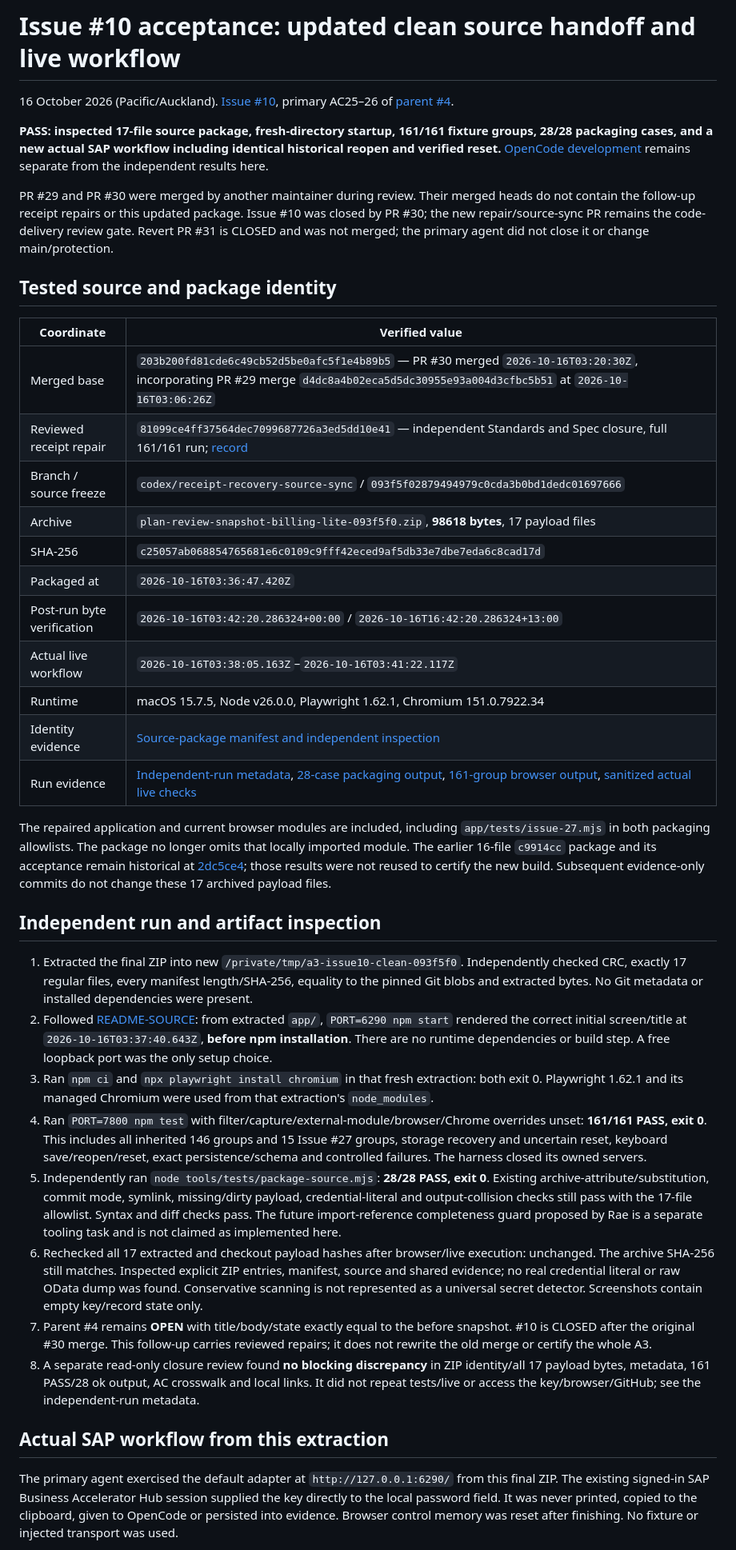
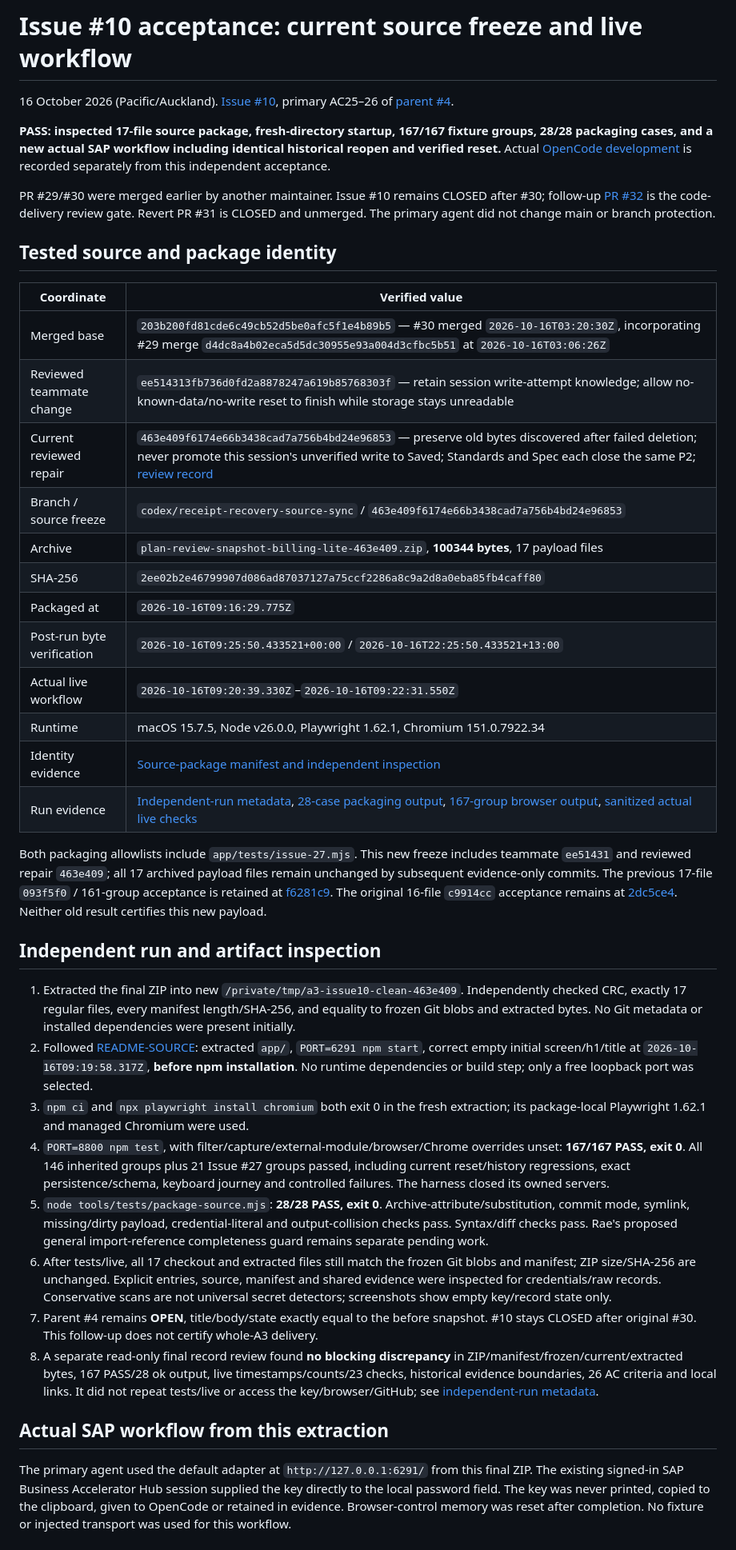
Before and after one commit to Francis-Lee-210/INFOSYS-A3, a Markdown page: docs/validation/issue-10-acceptance.md, the part around the change printed below. Shown: that part at 80% size. Drawn GitHub-style.

```diff
--- a/docs/validation/issue-10-acceptance.md
+++ b/docs/validation/issue-10-acceptance.md
@@ -1,41 +1,42 @@
-# Issue #10 acceptance: updated clean source handoff and live workflow
+# Issue #10 acceptance: current source freeze and live workflow
 
 16 October 2026 (Pacific/Auckland). [Issue #10](https://github.com/Francis-Lee-210/INFOSYS-A3/issues/10), primary AC25–26 of [parent #4](https://github.com/Francis-Lee-210/INFOSYS-A3/issues/4).
 
-**PASS: inspected 17-file source package, fresh-directory startup, 161/161 fixture groups, 28/28 packaging cases, and a new actual SAP workflow including identical historical reopen and verified reset.** [OpenCode development](../development/issue-10-opencode.md) remains separate from the independent results here.
+**PASS: inspected 17-file source package, fresh-directory startup, 167/167 fixture groups, 28/28 packaging cases, and a new actual SAP workflow including identical historical reopen and verified reset.** Actual [OpenCode development](../development/issue-27-opencode.md) is recorded separately from this independent acceptance.
 
-PR #29 and PR #30 were merged by another maintainer during review. Their merged heads do not contain the follow-up receipt repairs or this updated package. Issue #10 was closed by PR #30; the new repair/source-sync PR remains the code-delivery review gate. Revert PR #31 is CLOSED and was not merged; the primary agent did not close it or change main/protection.
+PR #29/#30 were merged earlier by another maintainer. Issue #10 remains CLOSED after #30; follow-up [PR #32](https://github.com/Francis-Lee-210/INFOSYS-A3/pull/32) is the code-delivery review gate. Revert PR #31 is CLOSED and unmerged. The primary agent did not change main or branch protection.
 
 ## Tested source and package identity
 
 | Coordinate | Verified value |
 |---|---|
-| Merged base | `203b200fd81cde6c49cb52d5be0afc5f1e4b89b5` — PR #30 merged `2026-10-16T03:20:30Z`, incorporating PR #29 merge `d4dc8a4b02eca5d5dc30955e93a004d3cfbc5b51` at `2026-10-16T03:06:26Z` |
-| Reviewed receipt repair | `81099ce4ff37564dec7099687726a3ed5dd10e41` — independent Standards and Spec closure, full 161/161 run; [record](issue-27-acceptance.md#independent-pr-29-review-and-follow-up-repairs--16-october-2026) |
-| Branch / source freeze | `codex/receipt-recovery-source-sync` / `093f5f02879494979c0cda3b0bd1dedc01697666` |
-| Archive | `plan-review-snapshot-billing-lite-093f5f0.zip`, **98618 bytes**, 17 payload files |
-| SHA-256 | `c25057ab068854765681e6c0109c9fff42eced9af5db33e7dbe7eda6c8cad17d` |
-| Packaged at | `2026-10-16T03:36:47.420Z` |
-| Post-run byte verification | `2026-10-16T03:42:20.286324+00:00` / `2026-10-16T16:42:20.286324+13:00` |
-| Actual live workflow | `2026-10-16T03:38:05.163Z`–`2026-10-16T03:41:22.117Z` |
+| Merged base | `203b200fd81cde6c49cb52d5be0afc5f1e4b89b5` — #30 merged `2026-10-16T03:20:30Z`, incorporating #29 merge `d4dc8a4b02eca5d5dc30955e93a004d3cfbc5b51` at `2026-10-16T03:06:26Z` |
+| Reviewed teammate change | `ee514313fb736d0fd2a8878247a619b85768303f` — retain session write-attempt knowledge; allow no-known-data/no-write reset to finish while storage stays unreadable |
+| Current reviewed repair | `463e409f6174e66b3438cad7a756b4bd24e96853` — preserve old bytes discovered after failed deletion; never promote this session's unverified write to Saved; Standards and Spec each close the same P2; [review record](issue-27-acceptance.md#independent-pr-32-review-and-current-source-freeze--16-october-2026) |
+| Branch / source freeze | `codex/receipt-recovery-source-sync` / `463e409f6174e66b3438cad7a756b4bd24e96853` |
+| Archive | `plan-review-snapshot-billing-lite-463e409.zip`, **100344 bytes**, 17 payload files |
+| SHA-256 | `2ee02b2e46799907d086ad87037127a75ccf2286a8c9a2d8a0eba85fb4caff80` |
+| Packaged at | `2026-10-16T09:16:29.775Z` |
+| Post-run byte verification | `2026-10-16T09:25:50.433521+00:00` / `2026-10-16T22:25:50.433521+13:00` |
+| Actual live workflow | `2026-10-16T09:20:39.330Z`–`2026-10-16T09:22:31.550Z` |
 | Runtime | macOS 15.7.5, Node v26.0.0, Playwright 1.62.1, Chromium 151.0.7922.34 |
 | Identity evidence | [Source-package manifest and independent inspection](issue-10-source-package.json) |
-| Run evidence | [Independent-run metadata](issue-10-independent-run.json), [28-case packaging output](issue-10-package-test-results.txt), [161-group browser output](issue-10-browser-test-results.txt), [sanitized actual live checks](issue-10-live-evidence.json) |
+| Run evidence | [Independent-run metadata](issue-10-independent-run.json), [28-case packaging output](issue-10-package-test-results.txt), [167-group browser output](issue-10-browser-test-results.txt), [sanitized actual live checks](issue-10-live-evidence.json) |
 
-The repaired application and current browser modules are included, including `app/tests/issue-27.mjs` in both packaging allowlists. The package no longer omits that locally imported module. The earlier 16-file `c9914cc` package and its acceptance remain historical at [2dc5ce4](https://github.com/Francis-Lee-210/INFOSYS-A3/blob/2dc5ce4dfc8c10c0489f5521d10341cb9df65fe4/docs/validation/issue-10-acceptance.md); those results were not reused to certify the new build. Subsequent evidence-only commits do not change these 17 archived payload files.
+Both packaging allowlists include `app/tests/issue-27.mjs`. This new freeze includes teammate `ee51431` and reviewed repair `463e409`; all 17 archived payload files remain unchanged by subsequent evidence-only commits. The previous 17-file `093f5f0` / 161-group acceptance is retained at [f6281c9](https://github.com/Francis-Lee-210/INFOSYS-A3/blob/f6281c9a99d61c5bb87a8c712e8cff070fb4b1be/docs/validation/issue-10-acceptance.md). The original 16-file `c9914cc` acceptance remains at [2dc5ce4](https://github.com/Francis-Lee-210/INFOSYS-A3/blob/2dc5ce4dfc8c10c0489f5521d10341cb9df65fe4/docs/validation/issue-10-acceptance.md). Neither old result certifies this new payload.
 
 ## Independent run and artifact inspection
 
-1. Extracted the final ZIP into new `/private/tmp/a3-issue10-clean-093f5f0`. Independently checked CRC, exactly 17 regular files, every manifest length/SHA-256, equality to the pinned Git blobs and extracted bytes. No Git metadata or installed dependencies were present.
-2. Followed [README-SOURCE](../../README-SOURCE.md): from extracted `app/`, `PORT=6290 npm start` rendered the correct initial screen/title at `2026-10-16T03:37:40.643Z`, **before npm installation**. There are no runtime dependencies or build step. A free loopback port was the only setup choice.
-3. Ran `npm ci` and `npx playwright install chromium` in that fresh extraction: both exit 0. Playwright 1.62.1 and its managed Chromium were used from that extraction's `node_modules`.
-4. Ran `PORT=7800 npm test` with filter/capture/external-module/browser/Chrome overrides unset: **161/161 PASS, exit 0**. This includes all inherited 146 groups and 15 Issue #27 groups, storage recovery and uncertain reset, keyboard save/reopen/reset, exact persistence/schema and controlled failures. The harness closed its owned servers.
-5. Independently ran `node tools/tests/package-source.mjs`: **28/28 PASS, exit 0**. Existing archive-attribute/substitution, commit mode, symlink, missing/dirty payload, credential-literal and output-collision checks still pass with the 17-file allowlist. Syntax and diff checks pass. The future import-reference completeness guard proposed by Rae is a separate tooling task and is not claimed as implemented here.
-6. Rechecked all 17 extracted and checkout payload hashes after browser/live execution: unchanged. The archive SHA-256 still matches. Inspected explicit ZIP entries, manifest, source and shared evidence; no real credential literal or raw OData dump was found. Conservative scanning is not represented as a universal secret detector. Screenshots contain empty key/record state only.
-7. Parent #4 remains **OPEN** with title/body/state exactly equal to the before snapshot. #10 is CLOSED after the original #30 merge. This follow-up carries reviewed repairs; it does not rewrite the old merge or certify the whole A3.
-8. A separate read-only closure review found **no blocking discrepancy** in ZIP identity/all 17 payload bytes, metadata, 161 PASS/28 ok output, AC crosswalk and local links. It did not repeat tests/live or access the key/browser/GitHub; see the independent-run metadata.
+1. Extracted the final ZIP into new `/private/tmp/a3-issue10-clean-463e409`. Independently checked CRC, exactly 17 regular files, every manifest length/SHA-256, and equality to frozen Git blobs and extracted bytes. No Git metadata or installed dependencies were present initially.
+2. Followed [README-SOURCE](../../README-SOURCE.md): extracted `app/`, `PORT=6291 npm start`, correct empty initial screen/h1/title at `2026-10-16T09:19:58.317Z`, **before npm installation**. No runtime dependencies or build step; only a free loopback port was selected.
+3. `npm ci` and `npx playwright install chromium` both exit 0 in the fresh extraction; its package-local Playwright 1.62.1 and managed Chromium were used.
+4. `PORT=8800 npm test`, with filter/capture/external-module/browser/Chrome overrides unset: **167/167 PASS, exit 0**. All 146 inherited groups plus 21 Issue #27 groups passed, including current reset/history regressions, exact persistence/schema, keyboard journey and controlled failures. The harness closed its owned servers.
+5. `node tools/tests/package-source.mjs`: **28/28 PASS, exit 0**. Archive-attribute/substitution, commit mode, symlink, missing/dirty payload, credential-literal and output-collision checks pass. Syntax/diff checks pass. Rae's proposed general import-reference completeness guard remains separate pending work.
+6. After tests/live, all 17 checkout and extracted files still match the frozen Git blobs and manifest; ZIP size/SHA-256 are unchanged. Explicit entries, source, manifest and shared evidence were inspected for credentials/raw records. Conservative scans are not universal secret detectors; screenshots show empty key/record state only.
+7. Parent #4 remains **OPEN**, title/body/state exactly equal to the before snapshot. #10 stays CLOSED after original #30. This follow-up does not certify whole-A3 delivery.
+8. A separate read-only final record review found **no blocking discrepancy** in ZIP/manifest/frozen/current/extracted bytes, 167 PASS/28 ok output, live timestamps/counts/23 checks, historical evidence boundaries, 26 AC criteria and local links. It did not repeat tests/live or access the key/browser/GitHub; see [independent-run metadata](issue-10-independent-run.json).
 
 ## Actual SAP workflow from this extraction
 
-The primary agent exercised the default adapter at `http://127.0.0.1:6290/` from this final ZIP. The existing signed-in SAP Business Accelerator Hub session supplied the key directly to the local password field. It was never printed, copied to the clipboard, given to OpenCode or persisted into evidence. Browser control memory was reset after finishing. No fixture or injected transport was used.
+The primary agent used the default adapter at `http://127.0.0.1:6291/` from this final ZIP. The existing signed-in SAP Business Accelerator Hub session supplied the key directly to the local password field. The key was never printed, copied to the clipboard, given to OpenCode or retained in evidence. Browser-control memory was reset after completion. No fixture or injected transport was used for this workflow.
 
```
Also changed, not shown: other parts of docs/validation/issue-10-acceptance.md (+34 -34 lines), docs/development/issue-27-opencode.md (+33 -0 lines), docs/validation/issue-27-acceptance.md (+52 -0 lines), docs/validation/issue-10-clean-start.jpg, docs/validation/issue-10-reset-complete.jpg, 5 other files.
